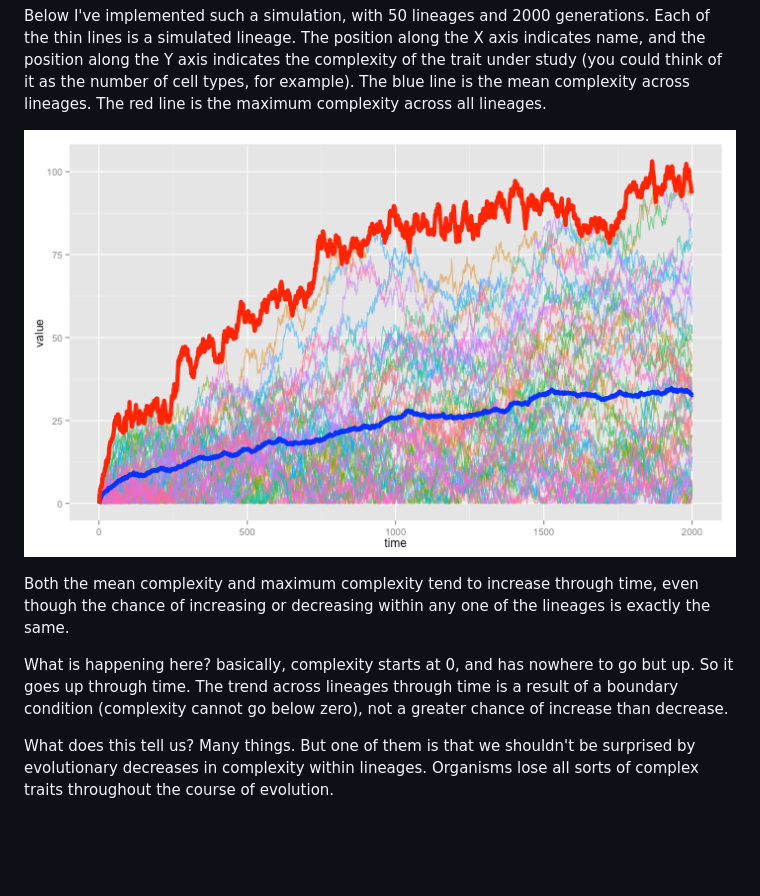
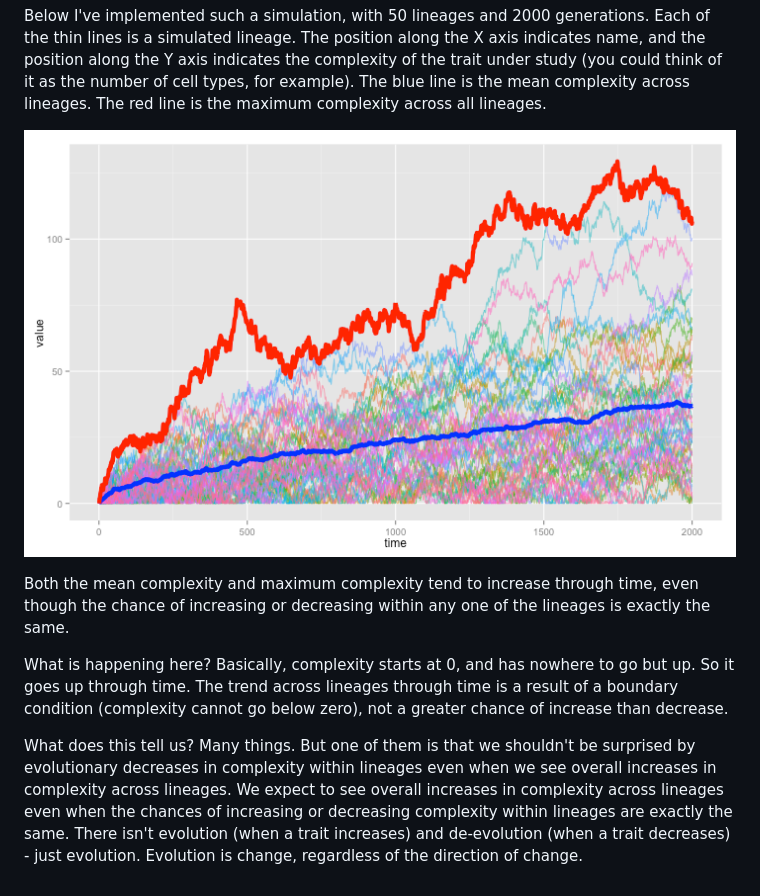
Before and after one commit to caseywdunn/random_walk, a Markdown page: randomwalk.md, the part around the change. Drawn GitHub-style; pictures changed too: figure/unnamed-chunk-3.png; blank space fills up the shorter version.

```diff
--- a/randomwalk.md
+++ b/randomwalk.md
@@ -28,6 +28,6 @@ Below I've implemented such a simulation, with 50 lineages and 2000 generations.
 
 Both the mean complexity and maximum complexity tend to increase through time, even though the chance of increasing or decreasing within any one of the lineages is exactly the same.
 
-What is happening here? basically, complexity starts at 0, and has nowhere to go but up. So it goes up through time. The trend across lineages through time is a result of a boundary condition (complexity cannot go below zero), not a greater chance of increase than decrease.
+What is happening here? Basically, complexity starts at 0, and has nowhere to go but up. So it goes up through time. The trend across lineages through time is a result of a boundary condition (complexity cannot go below zero), not a greater chance of increase than decrease.
 
-What does this tell us? Many things. But one of them is that we shouldn't be surprised by evolutionary decreases in complexity within lineages. Organisms lose all sorts of complex traits throughout the course of evolution.
+What does this tell us? Many things. But one of them is that we shouldn't be surprised by evolutionary decreases in complexity within lineages even when we see overall increases in complexity across lineages. We expect to see overall increases in complexity across lineages even when the chances of increasing or decreasing complexity within lineages are exactly the same. There isn't evolution (when a trait increases) and de-evolution (when a trait decreases) - just evolution. Evolution is change, regardless of the direction of change.
```
Also changed, not shown: README.md (added, +3 -0 lines), 4 other files.
